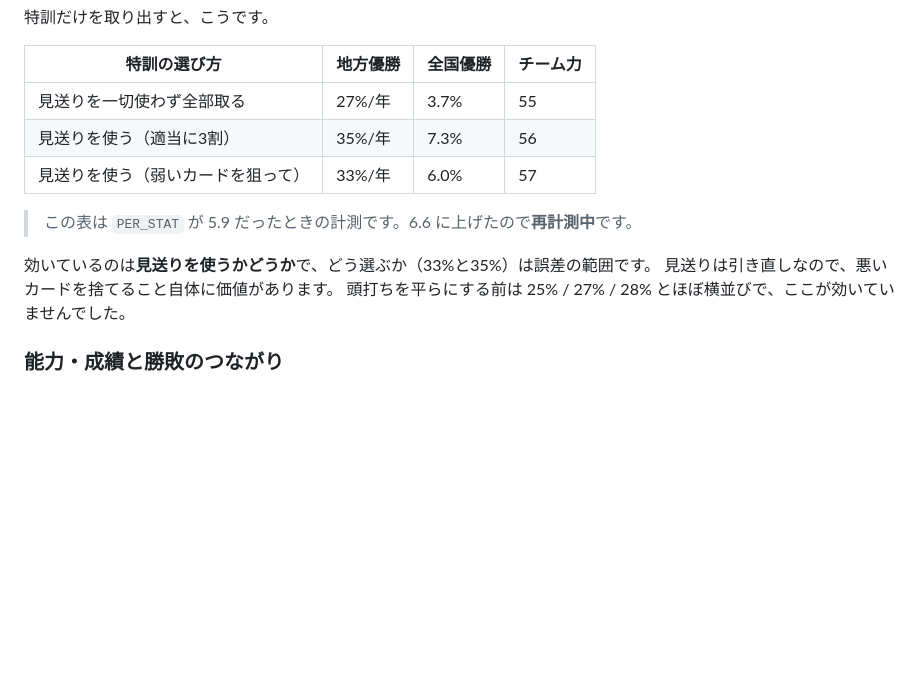
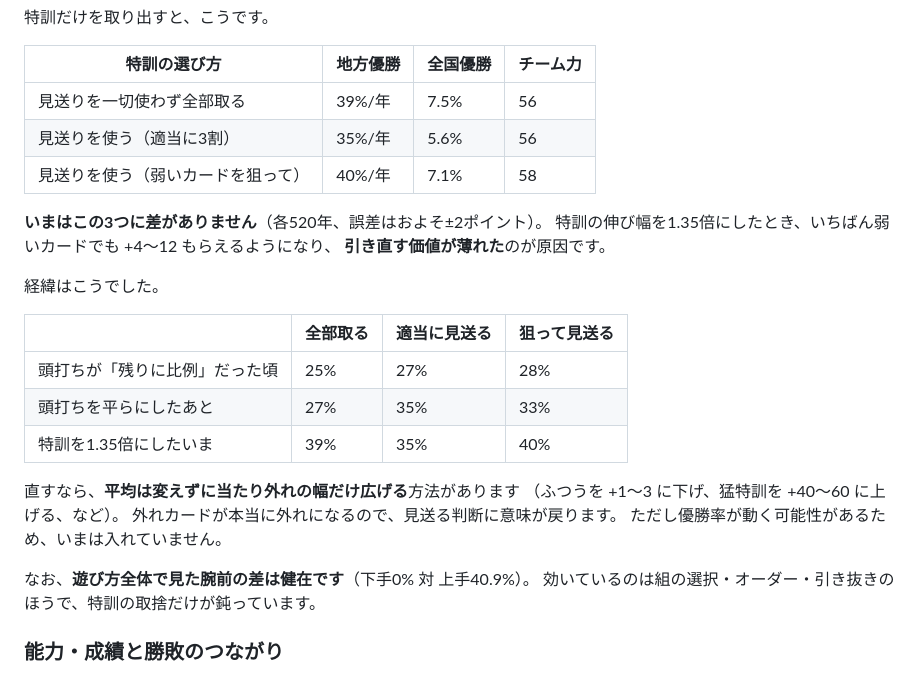
Before and after one commit to roomhair/highbaseball-game, a Markdown page: README.md, the part around the change. Rendered like a GitHub page; blank space fills up the shorter version.

Commit message:
README: 特訓の選び方の差が消えたことを記録
PER_STAT 6.6・特訓1.35倍で測り直したところ、
  全部取る 39% / 適当に見送る 35% / 狙って見送る 40%
と3つに差が無くなった（各520年、誤差およそ±2ポイント）。

いちばん弱いカードでも +4〜12 もらえるようになり、
引き直す価値が薄れたのが原因。数字を good に見せず、
経緯の表と直し方（平均は変えず当たり外れの幅だけ広げる）を書いた。
優勝率が動きうるので、直し自体はまだ入れていない。

遊び方全体の腕前の差は健在（下手0% 対 上手40.9%）で、
効いているのは組の選択・オーダー・引き抜きのほう。

Co-Authored-By: Claude Opus 5 <noreply@anthropic.com>
Claude-Session: https://claude.ai/code/session_01Usbu3jXvGKsxdZbdV1TRto

```diff
--- a/README.md
+++ b/README.md
@@ -275,16 +275,29 @@ A以上は1.3%、Sは0.025%（4000回で1回）です。
 
 | 特訓の選び方 | 地方優勝 | 全国優勝 | チーム力 |
 |---|---|---|---|
-| 見送りを一切使わず全部取る | 27%/年 | 3.7% | 55 |
-| 見送りを使う（適当に3割） | 35%/年 | 7.3% | 56 |
-| 見送りを使う（弱いカードを狙って） | 33%/年 | 6.0% | 57 |
+| 見送りを一切使わず全部取る | 39%/年 | 7.5% | 56 |
+| 見送りを使う（適当に3割） | 35%/年 | 5.6% | 56 |
+| 見送りを使う（弱いカードを狙って） | 40%/年 | 7.1% | 58 |
 
+**いまはこの3つに差がありません**（各520年、誤差はおよそ±2ポイント）。
+特訓の伸び幅を1.35倍にしたとき、いちばん弱いカードでも +4〜12 もらえるようになり、
+**引き直す価値が薄れた**のが原因です。
 
-> この表は `PER_STAT` が 5.9 だったときの計測です。6.6 に上げたので**再計測中**です。
+経緯はこうでした。
 
-効いているのは**見送りを使うかどうか**で、どう選ぶか（33%と35%）は誤差の範囲です。
-見送りは引き直しなので、悪いカードを捨てること自体に価値があります。
-頭打ちを平らにする前は 25% / 27% / 28% とほぼ横並びで、ここが効いていませんでした。
+| | 全部取る | 適当に見送る | 狙って見送る |
+|---|---|---|---|
+| 頭打ちが「残りに比例」だった頃 | 25% | 27% | 28% |
+| 頭打ちを平らにしたあと | 27% | 35% | 33% |
+| 特訓を1.35倍にしたいま | 39% | 35% | 40% |
+
+直すなら、**平均は変えずに当たり外れの幅だけ広げる**方法があります
+（ふつうを +1〜3 に下げ、猛特訓を +40〜60 に上げる、など）。
+外れカードが本当に外れになるので、見送る判断に意味が戻ります。
+ただし優勝率が動く可能性があるため、いまは入れていません。
+
+なお、**遊び方全体で見た腕前の差は健在です**（下手0% 対 上手40.9%）。
+効いているのは組の選択・オーダー・引き抜きのほうで、特訓の取捨だけが鈍っています。
 
 ### 能力・成績と勝敗のつながり
 
```
